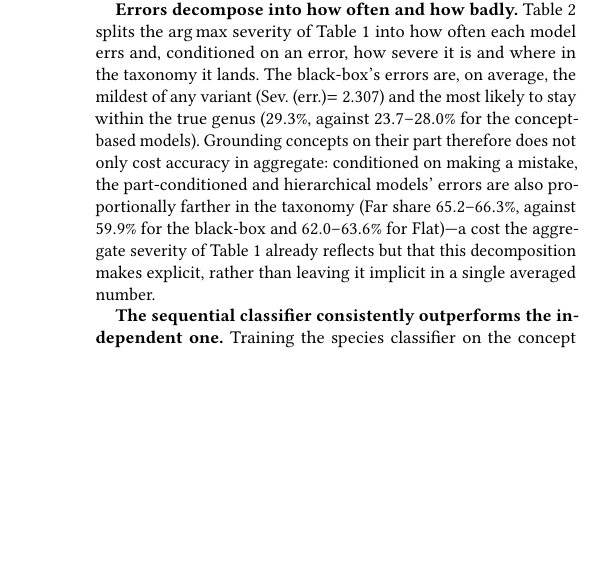
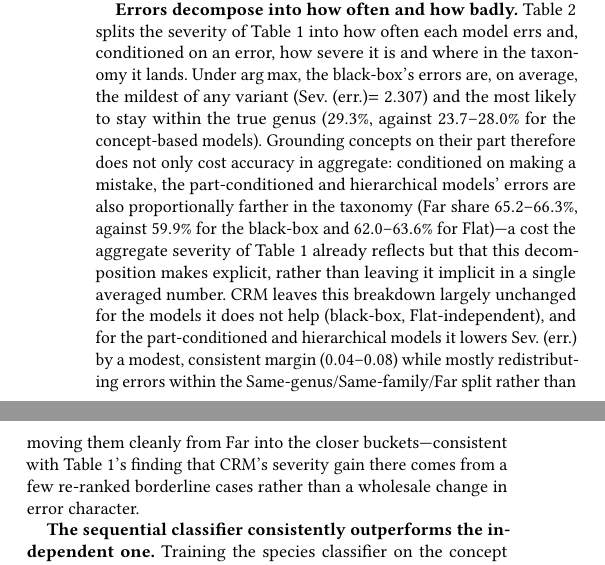
Before and after one commit to raciard/etai_paper, a LaTeX paper (main.tex, which reads sections/05-experiments.tex): part of one column of page 3 of 4 before the commit and two parts of the columns of page 3 of 4 after it, the two joined at a grey line, cut so that both start at the same text, the shorter picture padded with empty space. Compiled offline with pdfLaTeX.

Commit message:
Add CRM columns to the semantic mistake-severity breakdown table
Widens the table to table* (full page width) to fit both decision rules'
Sev.(err.)/Same-genus/Same-family/Far side by side, and extends the analysis
paragraph with the CRM comparison.

```diff
--- a/sections/05-experiments.tex
+++ b/sections/05-experiments.tex
@@ -88,17 +92,25 @@ concepts.
 
 \textbf{Errors decompose into how often and how badly.} Table~\ref{tab:severity-breakdown}
-splits the arg\,max severity of Table~\ref{tab:results} into how often each model
-errs and, conditioned on an error, how severe it is and where in the taxonomy it
-lands. The black-box's errors are, on average, the mildest of any variant
-(Sev.\ (err.)$=2.307$) and the most likely to stay within the true genus
-($29.3\%$, against $23.7$--$28.0\%$ for the concept-based models). Grounding
-concepts on their part therefore does not only cost accuracy in aggregate:
-conditioned on making a mistake, the part-conditioned and hierarchical models'
-errors are also proportionally farther in the taxonomy (Far share
-$65.2$--$66.3\%$, against $59.9\%$ for the black-box and $62.0$--$63.6\%$ for
-Flat)---a cost the aggregate severity of Table~\ref{tab:results} already reflects
-but that this decomposition makes explicit, rather than leaving it implicit in a
-single averaged number.
+splits the severity of Table~\ref{tab:results} into how often each model errs
+and, conditioned on an error, how severe it is and where in the taxonomy it
+lands. Under arg\,max, the black-box's errors are, on average, the mildest of
+any variant (Sev.\ (err.)$=2.307$) and the most likely to stay within the true
+genus ($29.3\%$, against $23.7$--$28.0\%$ for the concept-based models).
+Grounding concepts on their part therefore does not only cost accuracy in
+aggregate: conditioned on making a mistake, the part-conditioned and
+hierarchical models' errors are also proportionally farther in the taxonomy
+(Far share $65.2$--$66.3\%$, against $59.9\%$ for the black-box and
+$62.0$--$63.6\%$ for Flat)---a cost the aggregate severity of
+Table~\ref{tab:results} already reflects but that this decomposition makes
+explicit, rather than leaving it implicit in a single averaged number. CRM
+leaves this breakdown largely unchanged for the models it does not help
+(black-box, Flat-independent), and for the part-conditioned and hierarchical
+models it lowers Sev.\ (err.) by a modest, consistent margin ($0.04$--$0.08$)
+while mostly redistributing errors within the Same-genus/Same-family/Far split
+rather than moving them cleanly from Far into the closer buckets---consistent
+with Table~\ref{tab:results}'s finding that CRM's severity gain there comes
+from a few re-ranked borderline cases rather than a wholesale change in error
+character.
 
 \textbf{The sequential classifier consistently outperforms the independent one.}
 Training the species classifier on the concept encoder's own predictions
```
Also changed, not shown: sections/05-experiments.tex (30 more changed lines).
